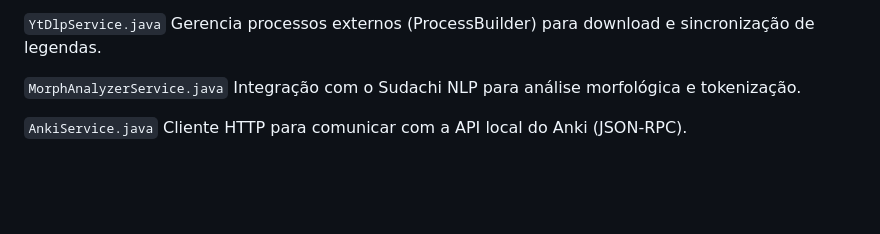
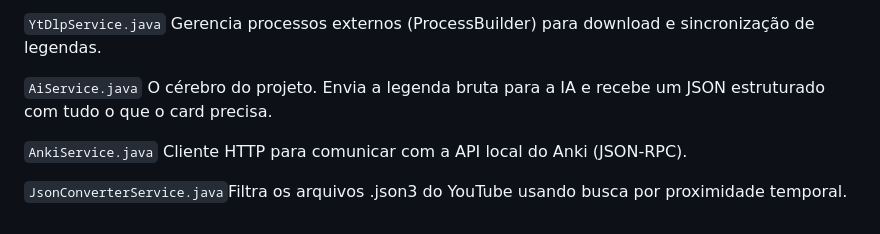
Before and after one commit to Matheusrdpa/AnkiEx, a Markdown page: README.md, the part around one of its changes. Drawn GitHub-style; blank space fills up the shorter version.

````diff
--- a/README.md
+++ b/README.md
@@ -83,6 +91,8 @@ Pronto! O card foi criado no Anki com Frase, Definição e Leitura automaticamen
 
 ```YtDlpService.java``` Gerencia processos externos (ProcessBuilder) para download e sincronização de legendas.
 
-```MorphAnalyzerService.java``` Integração com o Sudachi NLP para análise morfológica e tokenização.
+```AiService.java``` O cérebro do projeto. Envia a legenda bruta para a IA e recebe um JSON estruturado com tudo o que o card precisa.
 
 ```AnkiService.java``` Cliente HTTP para comunicar com a API local do Anki (JSON-RPC).
+
+```JsonConverterService.java```Filtra os arquivos .json3 do YouTube usando busca por proximidade temporal.
````
Also changed, not shown: other parts of README.md (+24 -16 lines).
